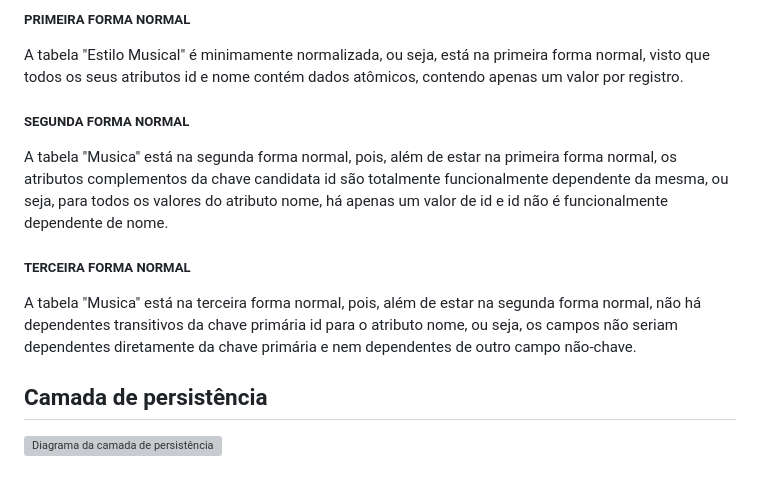
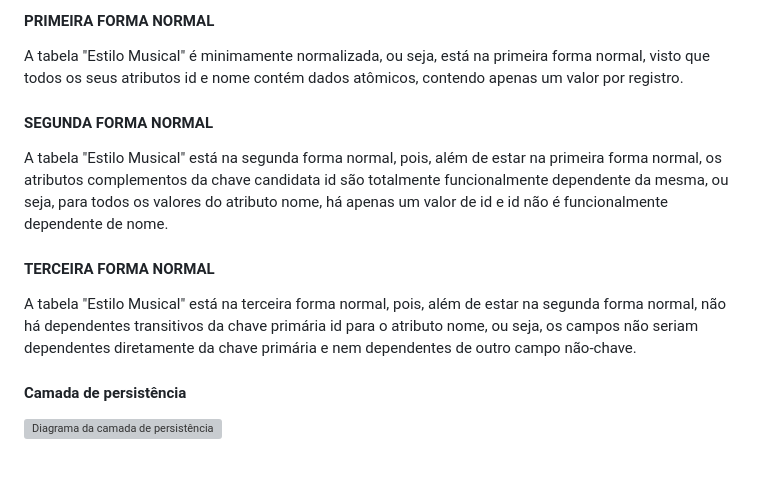
Before and after one commit to fornari03/music-match, a Markdown page: README.md, the part around the change printed below. Drawn GitHub-style; grey boxes are pictures that could not be loaded.

```diff
--- a/README.md
+++ b/README.md
@@ -185,16 +185,16 @@ A tabela "Musica" está na terceira forma normal, pois não está na segunda for
 
-##### PRIMEIRA FORMA NORMAL
+#### PRIMEIRA FORMA NORMAL ########
 
 A tabela "Estilo Musical" é minimamente normalizada, ou seja, está na primeira forma normal, visto que todos os seus atributos id e nome contém dados atômicos, contendo apenas um valor por registro.
 
-##### SEGUNDA FORMA NORMAL
+#### SEGUNDA FORMA NORMAL #########
 
-A tabela "Musica" está na segunda forma normal, pois, além de estar na primeira forma normal, os atributos complementos da chave candidata id são totalmente funcionalmente dependente da mesma, ou seja, para todos os valores do atributo nome, há apenas um valor de id e id não é funcionalmente dependente de nome.
+A tabela "Estilo Musical" está na segunda forma normal, pois, além de estar na primeira forma normal, os atributos complementos da chave candidata id são totalmente funcionalmente dependente da mesma, ou seja, para todos os valores do atributo nome, há apenas um valor de id e id não é funcionalmente dependente de nome.
 
-##### TERCEIRA FORMA NORMAL
+#### TERCEIRA FORMA NORMAL ########
 
-A tabela "Musica" está na terceira forma normal, pois, além de estar na segunda forma normal, não há dependentes transitivos da chave primária id para o atributo nome, ou seja, os campos não seriam dependentes diretamente da chave primária e nem dependentes de outro campo não-chave.
+A tabela "Estilo Musical" está na terceira forma normal, pois, além de estar na segunda forma normal, não há dependentes transitivos da chave primária id para o atributo nome, ou seja, os campos não seriam dependentes diretamente da chave primária e nem dependentes de outro campo não-chave.
 
-## Camada de persistência
+#### Camada de persistência
 
 ![Diagrama da camada de persistência](https://github.com/user-attachments/assets/28029151-cbee-48b3-bce7-0d530d8c24a0)
```
Also changed, not shown: other parts of README.md (+21 -21 lines).
